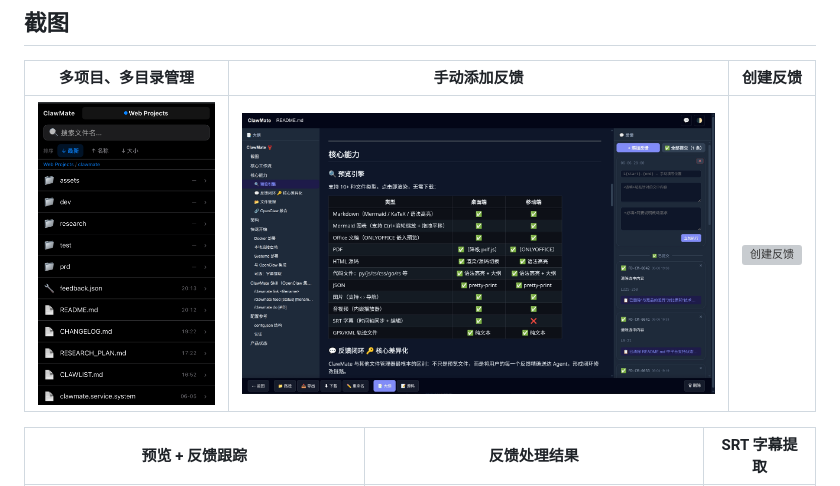
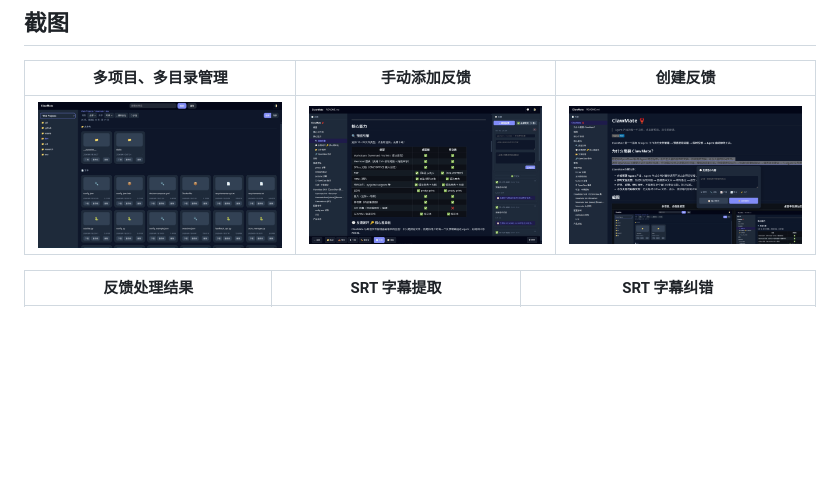
Before and after one commit to updatedb/clawmate, a Markdown page: README.md, the part around one of its changes. Rendered like a GitHub page; pictures changed too: assets/cm-desktop-create-feed.png (added), assets/cm-desktop-file-manage.jpg; blank space fills up the shorter version; grey boxes are pictures that could not be loaded.

```diff
--- a/README.md
+++ b/README.md
@@ -24,5 +24,5 @@ ClawMate 的解法是：
 |:---:|:---:|:---:|
 | ![多项目目录管理](assets/cm-desktop-file-manage.jpg) | ![添加反馈操作](assets/cm-desktop-add-feedback.jpg) | ![创建反馈](assets/cm-desktop-create-feed.png) |
 
-| 预览 + 反馈跟踪 | 反馈处理结果 | SRT 字幕提取 |
+| 反馈处理结果 | SRT 字幕提取 | SRT 字幕纠错 |
 |:---:|:---:|:---:|
```
Also changed, not shown: other parts of README.md (+1 -5 lines), assets/cm-desktop-srt-correct.png (added), assets/cm-destkop-extract-srt.png (added), assets/cm-mobile-file-manage.jpg (added), 2 other files.
